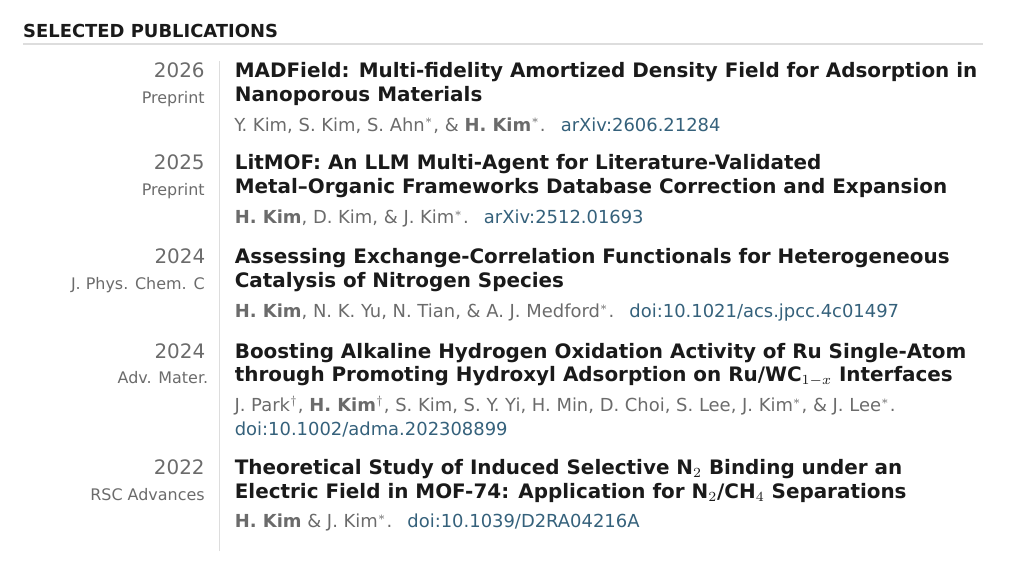
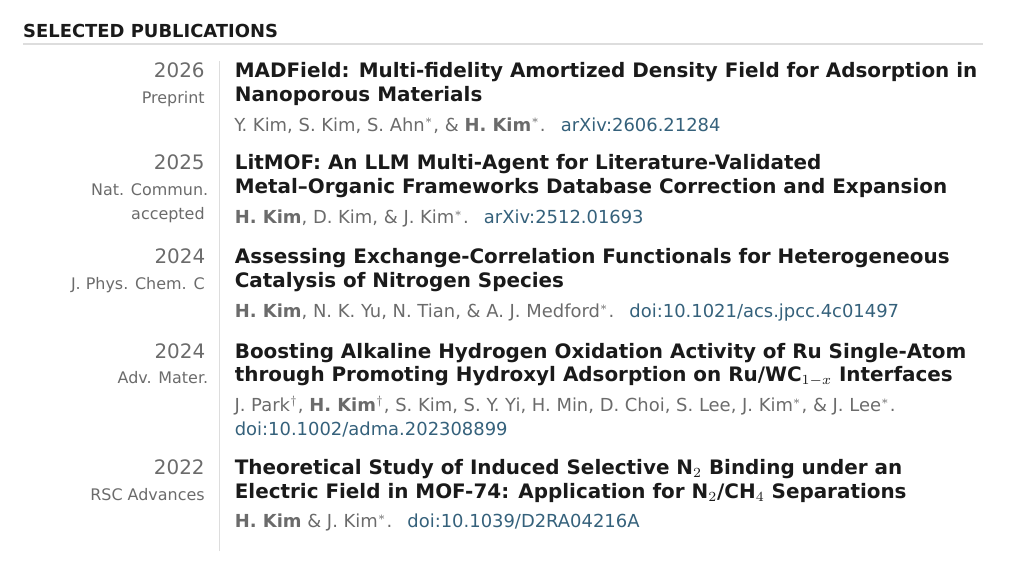
Before and after one commit to honghuikim/honghuikim.github.io, a LaTeX CV (assets/cv-src/CV_HonghuiKim.tex, which reads assets/cv-src/cvdata.tex): part of page 1 of 3, cut so that both start at the same text. Compiled offline with XeLaTeX.

Commit message:
Update cvdata.tex

```diff
--- a/assets/cv-src/cvdata.tex
+++ b/assets/cv-src/cvdata.tex
@@ -36,7 +36,7 @@
 \cvsection{Selected Publications}
 % {venue}{year}{authors}{title}{vol}{url}{urltext}
 \pubitem{Preprint}{2026}{Y. Kim, S. Kim, S. Ahn$^*$, \& \textbf{H. Kim}$^*$}{MADField: Multi-fidelity Amortized Density Field for Adsorption in Nanoporous Materials}{}{https://arxiv.org/abs/2606.21284}{arXiv:2606.21284}
-\pubitem{Preprint}{2025}{\textbf{H. Kim}, D. Kim, \& J. Kim$^*$}{LitMOF: An LLM Multi-Agent for Literature-Validated Metal--Organic Frameworks Database Correction and Expansion}{}{https://arxiv.org/abs/2512.01693}{arXiv:2512.01693}
+\pubitem{Nat. Commun. accepted}{2025}{\textbf{H. Kim}, D. Kim, \& J. Kim$^*$}{LitMOF: An LLM Multi-Agent for Literature-Validated Metal--Organic Frameworks Database Correction and Expansion}{}{https://arxiv.org/abs/2512.01693}{arXiv:2512.01693}
 \pubitem{J. Phys. Chem. C}{2024}{\textbf{H. Kim}, N. K. Yu, N. Tian, \& A. J. Medford$^*$}{Assessing Exchange-Correlation Functionals for Heterogeneous Catalysis of Nitrogen Species}{}{https://pubs.acs.org/doi/full/10.1021/acs.jpcc.4c01497}{doi:10.1021/acs.jpcc.4c01497}
 \pubitem{Adv. Mater.}{2024}{J. Park$^\dagger$, \textbf{H. Kim}$^\dagger$, S. Kim, S. Y. Yi, H. Min, D. Choi, S. Lee, J. Kim$^*$, \& J. Lee$^*$}{Boosting Alkaline Hydrogen Oxidation Activity of Ru Single-Atom through Promoting Hydroxyl Adsorption on Ru/WC$_{1-x}$ Interfaces}{}{https://advanced.onlinelibrary.wiley.com/doi/abs/10.1002/adma.202308899}{doi:10.1002/adma.202308899}
 \pubitem{RSC Advances}{2022}{\textbf{H. Kim} \& J. Kim$^*$}{Theoretical Study of Induced Selective N$_2$ Binding under an Electric Field in MOF-74: Application for N$_2$/CH$_4$ Separations}{}{https://doi.org/10.1039/D2RA04216A}{doi:10.1039/D2RA04216A}
```
